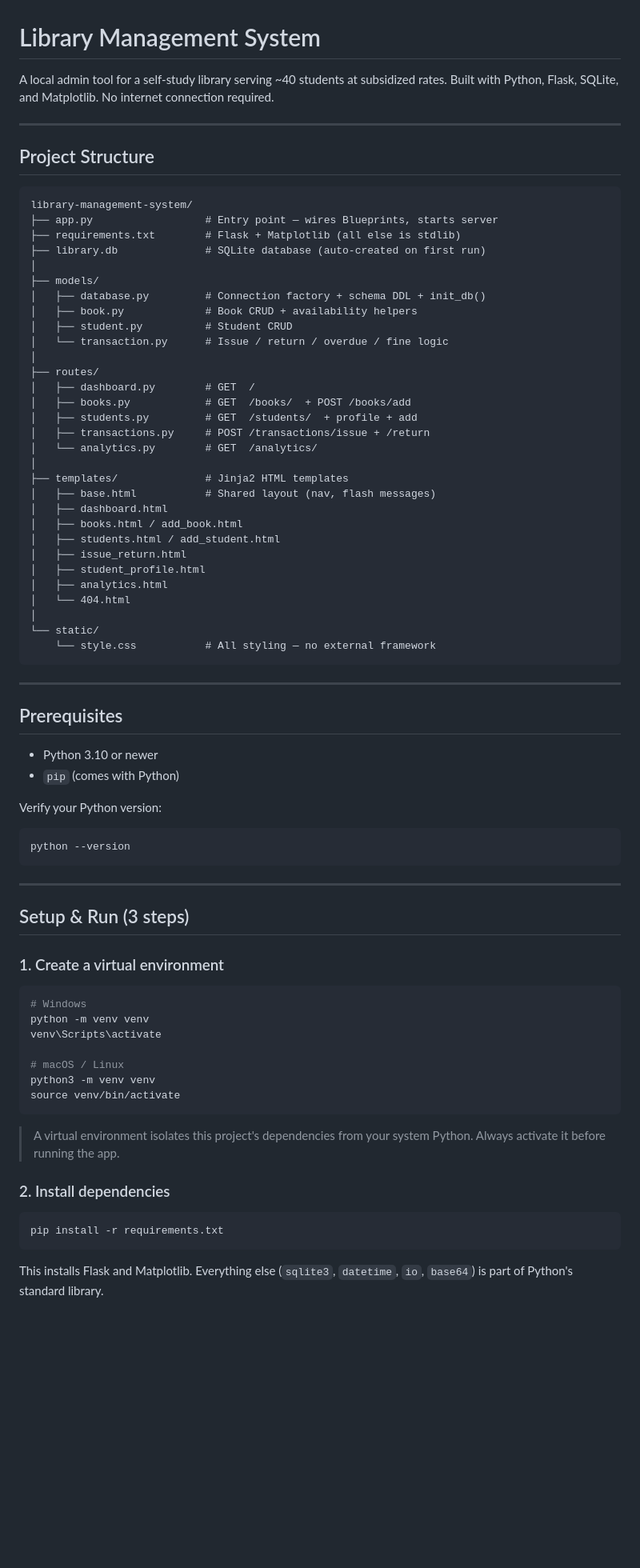
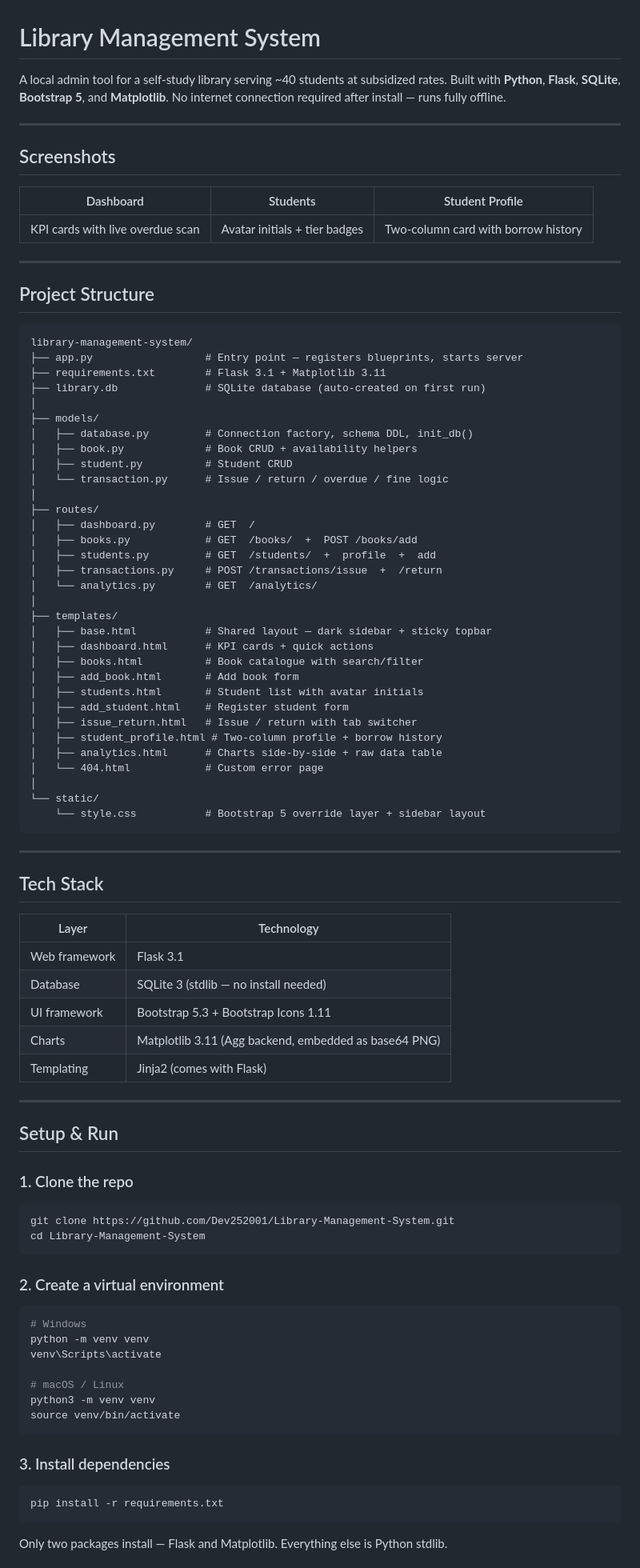
Before and after one commit to Dev252001/Library-Management-System, a Markdown page: README.md, the part around one of its changes. Shown at 80% size. Rendered like a GitHub page; blank space fills up the shorter version.

````diff
--- a/README.md
+++ b/README.md
@@ -1,7 +1,16 @@
 # Library Management System
 
 A local admin tool for a self-study library serving ~40 students at subsidized rates.
-Built with Python, Flask, SQLite, and Matplotlib. No internet connection required.
+Built with **Python**, **Flask**, **SQLite**, **Bootstrap 5**, and **Matplotlib**.
+No internet connection required after install — runs fully offline.
+
+---
+
+## Screenshots
+
+| Dashboard | Students | Student Profile |
+|-----------|----------|-----------------|
+| KPI cards with live overdue scan | Avatar initials + tier badges | Two-column card with borrow history |
 
 ---
 
@@ -9,56 +18,62 @@ Built with Python, Flask, SQLite, and Matplotlib. No internet connection require
 
 ```
 library-management-system/
-├── app.py                  # Entry point — wires Blueprints, starts server
-├── requirements.txt        # Flask + Matplotlib (all else is stdlib)
+├── app.py                  # Entry point — registers blueprints, starts server
+├── requirements.txt        # Flask 3.1 + Matplotlib 3.11
 ├── library.db              # SQLite database (auto-created on first run)
 │
 ├── models/
-│   ├── database.py         # Connection factory + schema DDL + init_db()
+│   ├── database.py         # Connection factory, schema DDL, init_db()
 │   ├── book.py             # Book CRUD + availability helpers
 │   ├── student.py          # Student CRUD
 │   └── transaction.py      # Issue / return / overdue / fine logic
 │
 ├── routes/
 │   ├── dashboard.py        # GET  /
-│   ├── books.py            # GET  /books/  + POST /books/add
-│   ├── students.py         # GET  /students/  + profile + add
-│   ├── transactions.py     # POST /transactions/issue + /return
+│   ├── books.py            # GET  /books/  +  POST /books/add
+│   ├── students.py         # GET  /students/  +  profile  +  add
+│   ├── transactions.py     # POST /transactions/issue  +  /return
 │   └── analytics.py        # GET  /analytics/
 │
-├── templates/              # Jinja2 HTML templates
-│   ├── base.html           # Shared layout (nav, flash messages)
-│   ├── dashboard.html
-│   ├── books.html / add_book.html
-│   ├── students.html / add_student.html
-│   ├── issue_return.html
-│   ├── student_profile.html
-│   ├── analytics.html
-│   └── 404.html
+├── templates/
+│   ├── base.html           # Shared layout — dark sidebar + sticky topbar
+│   ├── dashboard.html      # KPI cards + quick actions
+│   ├── books.html          # Book catalogue with search/filter
+│   ├── add_book.html       # Add book form
+│   ├── students.html       # Student list with avatar initials
+│   ├── add_student.html    # Register student form
+│   ├── issue_return.html   # Issue / return with tab switcher
+│   ├── student_profile.html # Two-column profile + borrow history
+│   ├── analytics.html      # Charts side-by-side + raw data table
+│   └── 404.html            # Custom error page
 │
 └── static/
-    └── style.css           # All styling — no external framework
+    └── style.css           # Bootstrap 5 override layer + sidebar layout
 ```
 
 ---
 
-## Prerequisites
+## Tech Stack
 
-- Python 3.10 or newer
-- `pip` (comes with Python)
-
-Verify your Python version:
-
-```bash
-python --version
-```
+| Layer | Technology |
+|-------|-----------|
+| Web framework | Flask 3.1 |
+| Database | SQLite 3 (stdlib — no install needed) |
+| UI framework | Bootstrap 5.3 + Bootstrap Icons 1.11 |
+| Charts | Matplotlib 3.11 (Agg backend, embedded as base64 PNG) |
+| Templating | Jinja2 (comes with Flask) |
 
 ---
 
-## Setup & Run (3 steps)
+## Setup & Run
 
-### 1. Create a virtual environment
+### 1. Clone the repo
+```bash
+git clone https://github.com/Dev252001/Library-Management-System.git
+cd Library-Management-System
+```
 
+### 2. Create a virtual environment
 ```bash
 # Windows
 python -m venv venv
@@ -69,15 +84,10 @@ python3 -m venv venv
 source venv/bin/activate
 ```
 
-> A virtual environment isolates this project's dependencies from your
-> system Python. Always activate it before running the app.
-
-### 2. Install dependencies
-
+### 3. Install dependencies
 ```bash
 pip install -r requirements.txt
 ```
 
-This installs Flask and Matplotlib. Everything else (`sqlite3`, `datetime`,
-`io`, `base64`) is part of Python's standard library.
+Only two packages install — Flask and Matplotlib. Everything else is Python stdlib.
 
````
Also changed, not shown: other parts of README.md (+50 -102 lines).
